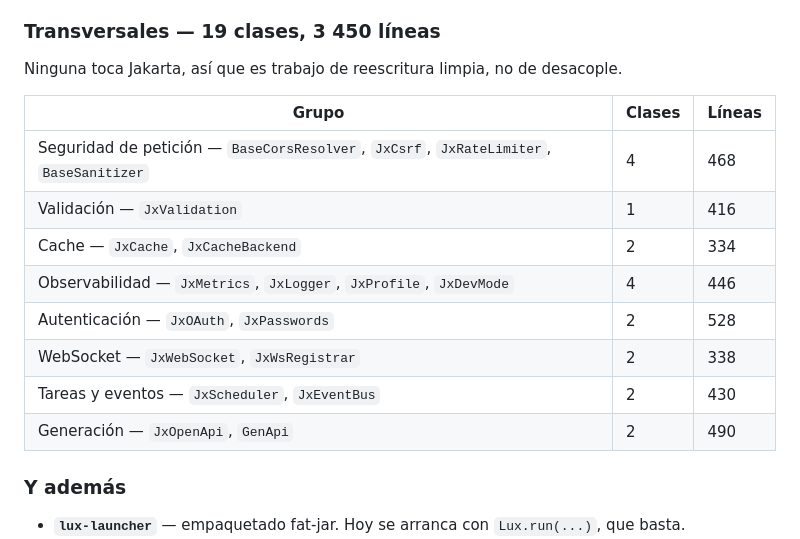
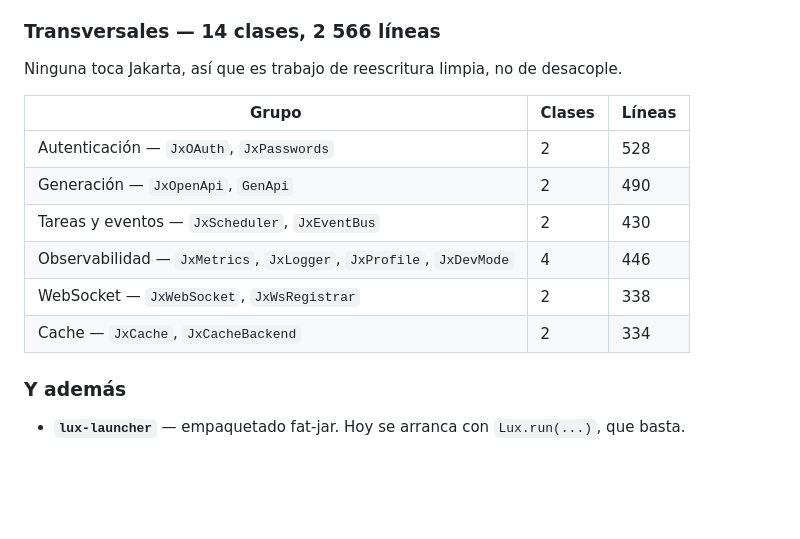
Before and after one commit to Andre031222/Cero, a Markdown page: docs/auditoria-2026-08-01.md, the part around one of its changes. GitHub-like rendering; blank space fills up the shorter version.

```diff
--- a/docs/auditoria-2026-08-01.md
+++ b/docs/auditoria-2026-08-01.md
@@ -97,20 +98,18 @@ nombre y valor, con verificación también al escribir para que no se pueda esqu
 - `lux-adapter-servlet` → para que Academia, Intranet y NFC Intranet no se rompan.
 - Portar las 347 pruebas.
 
-### Transversales — 19 clases, 3 450 líneas
+### Transversales — 14 clases, 2 566 líneas
 
 Ninguna toca Jakarta, así que es trabajo de reescritura limpia, no de desacople.
 
 | Grupo | Clases | Líneas |
 |---|---|---|
-| Seguridad de petición — `BaseCorsResolver`, `JxCsrf`, `JxRateLimiter`, `BaseSanitizer` | 4 | 468 |
-| Validación — `JxValidation` | 1 | 416 |
+| Autenticación — `JxOAuth`, `JxPasswords` | 2 | 528 |
+| Generación — `JxOpenApi`, `GenApi` | 2 | 490 |
+| Tareas y eventos — `JxScheduler`, `JxEventBus` | 2 | 430 |
+| Observabilidad — `JxMetrics`, `JxLogger`, `JxProfile`, `JxDevMode` | 4 | 446 |
+| WebSocket — `JxWebSocket`, `JxWsRegistrar` | 2 | 338 |
 | Cache — `JxCache`, `JxCacheBackend` | 2 | 334 |
-| Observabilidad — `JxMetrics`, `JxLogger`, `JxProfile`, `JxDevMode` | 4 | 446 |
-| Autenticación — `JxOAuth`, `JxPasswords` | 2 | 528 |
-| WebSocket — `JxWebSocket`, `JxWsRegistrar` | 2 | 338 |
-| Tareas y eventos — `JxScheduler`, `JxEventBus` | 2 | 430 |
-| Generación — `JxOpenApi`, `GenApi` | 2 | 490 |
 
 ### Y además
 
```
Also changed, not shown: other parts of docs/auditoria-2026-08-01.md (+23 -12 lines).
